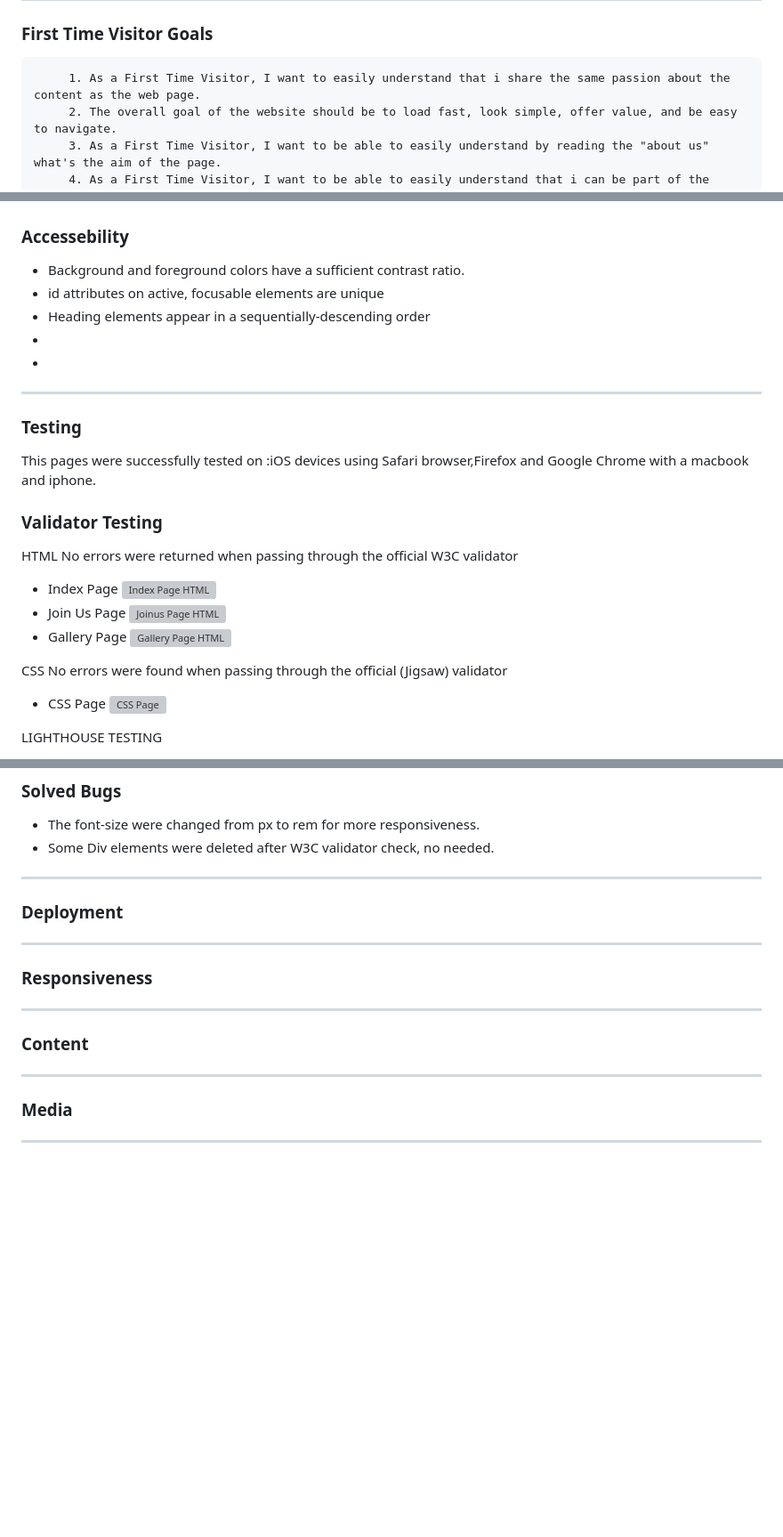
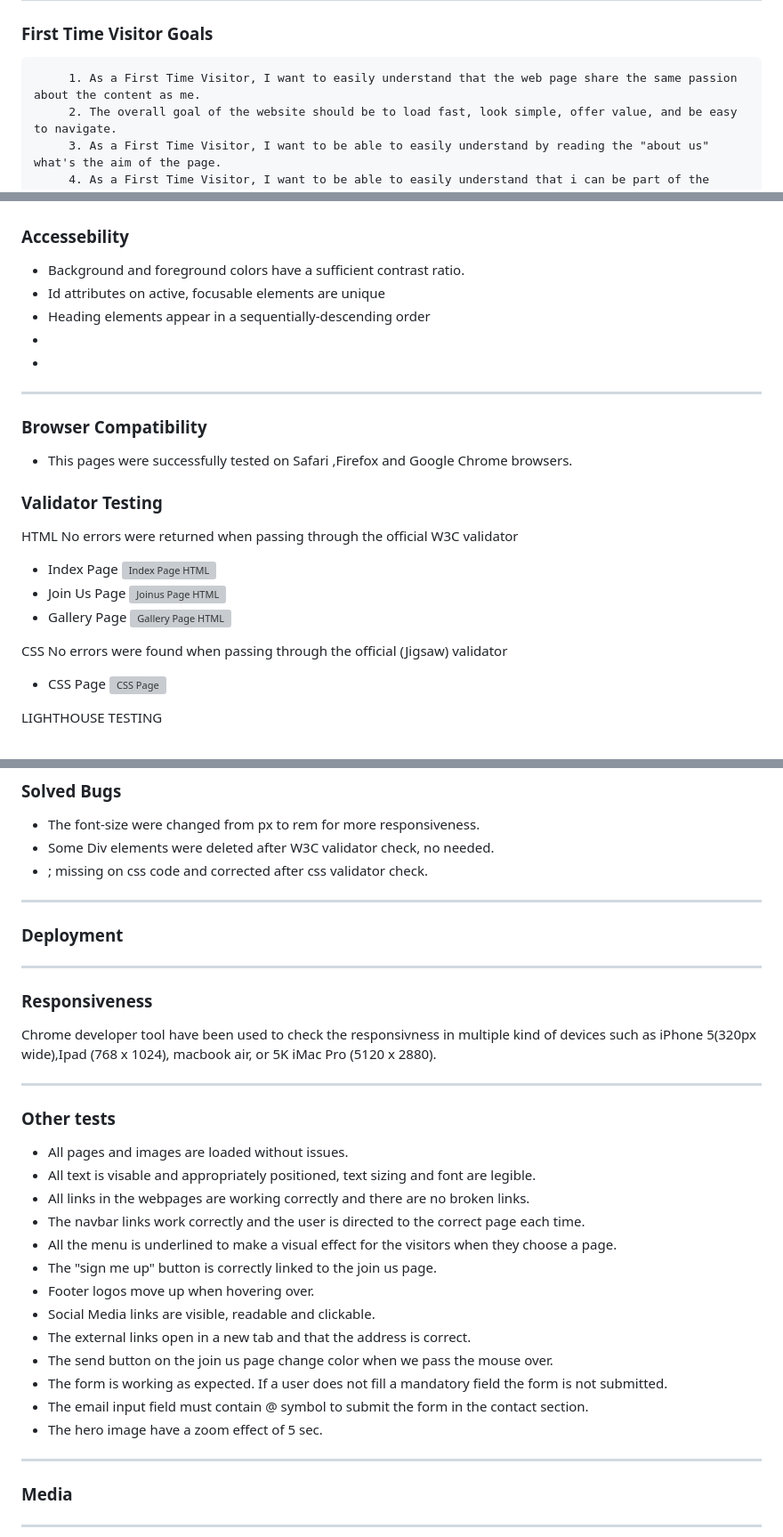
Before and after one commit to CVilares/Sporting-Portugal, a Markdown page: README.md, 3 parts joined by grey strips. Shown: that part at 89% size. Rendered like a GitHub page; blank space fills up the shorter version; grey boxes are pictures that could not be loaded.

Commit message:
others test category add

```diff
--- a/README.md
+++ b/README.md
@@ -46,7 +48,7 @@ Welcome to [Sporting Portugal](https://cvilares.github.io/Sporting-Portugal/)
 
 ### First Time Visitor Goals
 
-         1. As a First Time Visitor, I want to easily understand that i share the same passion about the content as the web page.
+         1. As a First Time Visitor, I want to easily understand that the web page share the same passion about the content as me.
          2. The overall goal of the website should be to load fast, look simple, offer value, and be easy to navigate.
          3. As a First Time Visitor, I want to be able to easily understand by reading the "about us" what's the aim of the page.
          4. As a First Time Visitor, I want to be able to easily understand that i can be part of the team.
@@ -154,15 +156,18 @@ To have feedback from fans regarding the site content
 
 ### Accessebility
 - Background and foreground colors have a sufficient contrast ratio.
-- id attributes on active, focusable elements are unique
+- Id attributes on active, focusable elements are unique
 - Heading elements appear in a sequentially-descending order
 -
 -
 
 - - -
 
-### Testing
-This pages were successfully tested on :iOS devices using Safari browser,Firefox and Google Chrome with a macbook and iphone.
+### Browser Compatibility
+
+- This pages were successfully tested on Safari ,Firefox and Google Chrome browsers.
+
+
 
 ### Validator Testing
 HTML
@@ -193,14 +198,33 @@ LIGHTHOUSE TESTING
 
 - The font-size were changed from px to rem for more responsiveness.
 - Some Div elements were deleted after W3C validator check, no needed.
+- ; missing on css code and corrected after css validator check.
 
 - - -
 ### Deployment
 - - -
 
 ### Responsiveness
+
+Chrome developer tool have been used to check the responsivness in multiple kind of devices such as iPhone 5(320px wide),Ipad (768 x 1024), macbook air, or 5K iMac Pro (5120 x 2880).
+
 - - -
-### Content
+### Other tests
+
+* All pages and images are loaded without issues.
+* All text is visable and appropriately positioned, text sizing and font are legible.
+* All links in the webpages are working correctly and there are no broken links.
+* The navbar links work correctly and the user is directed to the correct page each time.
+* All the menu is underlined to make a visual effect for the visitors when they choose a page.
+* The "sign me up" button is correctly linked to the join us page.
+* Footer logos move up when hovering over.
+* Social Media links are visible, readable and clickable.
+* The external links open in a new tab and that the address is correct.
+* The send button on the join us page change color when we pass the mouse over.
+* The form is working as expected. If a user does not fill a mandatory field the form is not submitted.
+* The email input field must contain @ symbol to submit the form in the contact section.
+* The hero image have a zoom effect of 5 sec.
+
 - - -
 ### Media
 - - -
```
Also changed, not shown: other parts of README.md (+5 -3 lines).
